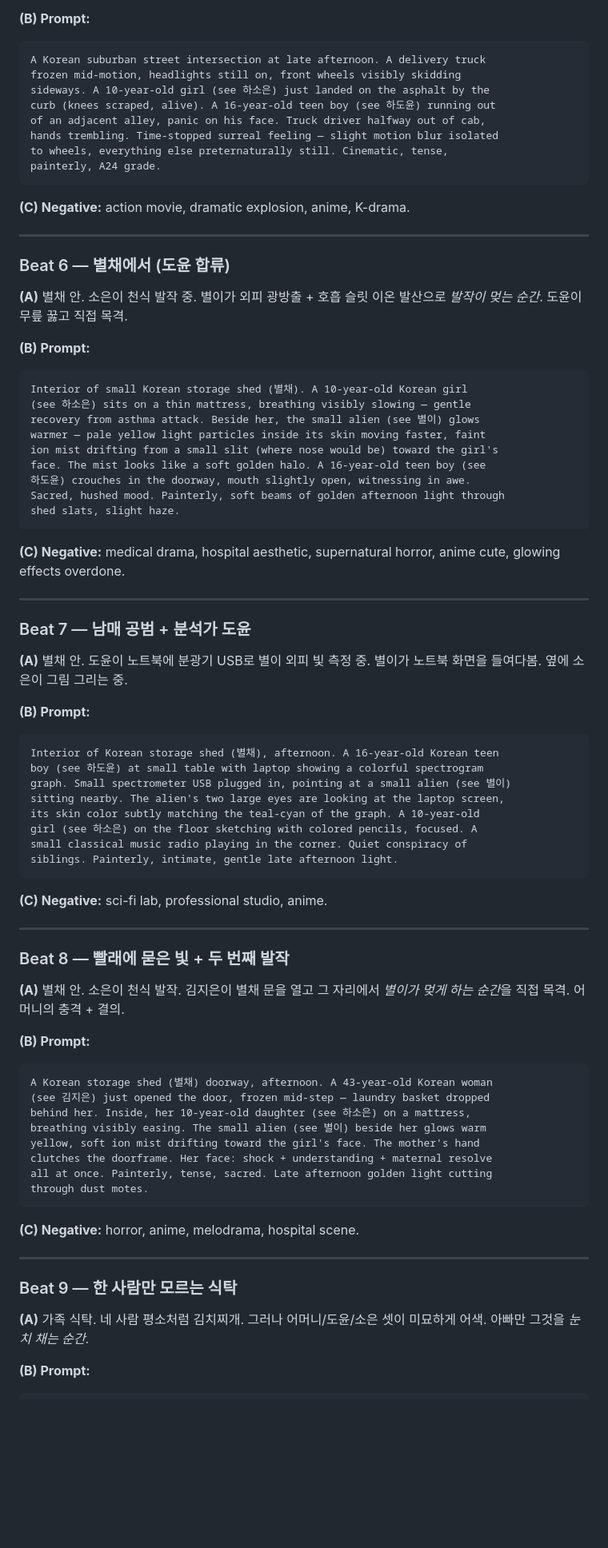
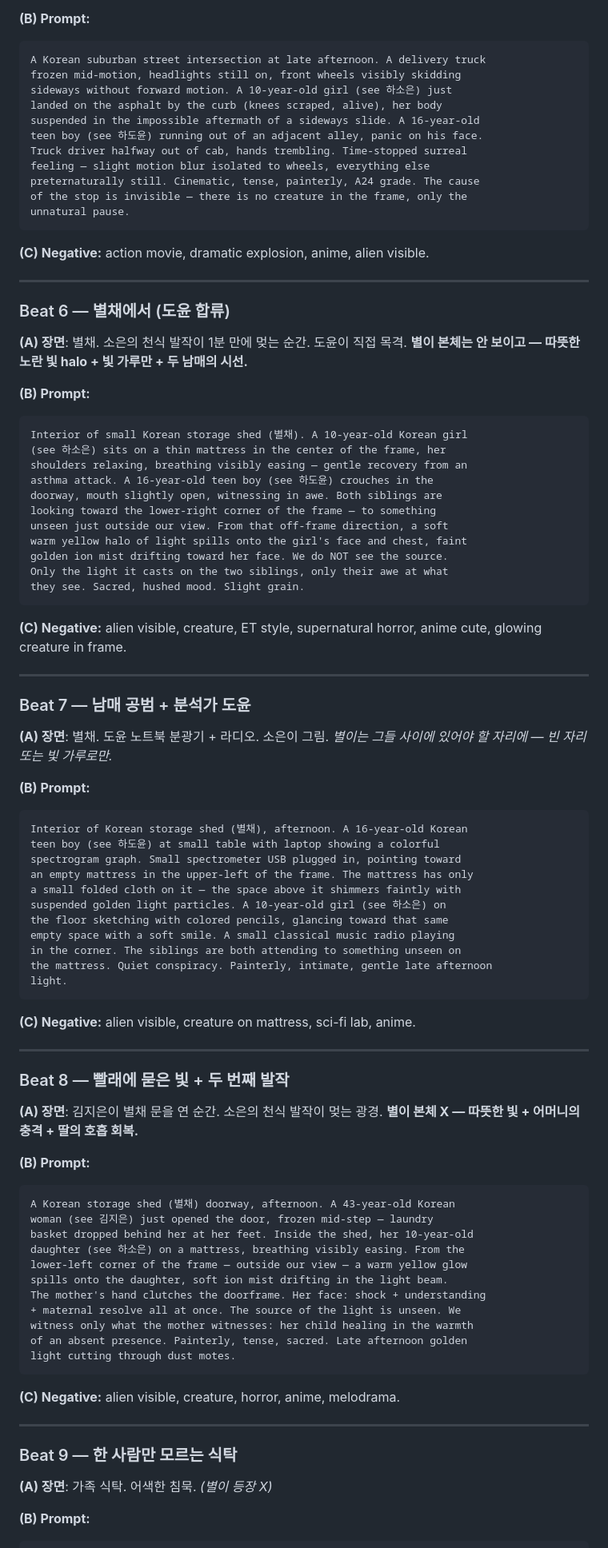
Before and after one commit to AnJong/the-13th-star, a Markdown page: illustrations/AI_BRIEF.md, the part around one of its changes. Shown at 80% size. Drawn GitHub-style; blank space fills up the shorter version.

````diff
--- a/illustrations/AI_BRIEF.md
+++ b/illustrations/AI_BRIEF.md
@@ -258,83 +303,94 @@ puzzled curiosity. Painterly, intimate, suburban Korean teen room aesthetic.
 ```
 A Korean suburban street intersection at late afternoon. A delivery truck
 frozen mid-motion, headlights still on, front wheels visibly skidding
-sideways. A 10-year-old girl (see 하소은) just landed on the asphalt by the
-curb (knees scraped, alive). A 16-year-old teen boy (see 하도윤) running out
-of an adjacent alley, panic on his face. Truck driver halfway out of cab,
-hands trembling. Time-stopped surreal feeling — slight motion blur isolated
-to wheels, everything else preternaturally still. Cinematic, tense,
-painterly, A24 grade.
+sideways without forward motion. A 10-year-old girl (see 하소은) just
+landed on the asphalt by the curb (knees scraped, alive), her body
+suspended in the impossible aftermath of a sideways slide. A 16-year-old
+teen boy (see 하도윤) running out of an adjacent alley, panic on his face.
+Truck driver halfway out of cab, hands trembling. Time-stopped surreal
+feeling — slight motion blur isolated to wheels, everything else
+preternaturally still. Cinematic, tense, painterly, A24 grade. The cause
+of the stop is invisible — there is no creature in the frame, only the
+unnatural pause.
 ```
 
-**(C) Negative:** action movie, dramatic explosion, anime, K-drama.
+**(C) Negative:** action movie, dramatic explosion, anime, alien visible.
 
 ---
 
 ### Beat 6 — 별채에서 (도윤 합류)
 
-**(A)** 별채 안. 소은이 천식 발작 중. 별이가 외피 광방출 + 호흡 슬릿 이온 발산으로 *발작이 멎는 순간*. 도윤이 무릎 꿇고 직접 목격.
+**(A) 장면**: 별채. 소은의 천식 발작이 1분 만에 멎는 순간. 도윤이 직접 목격. **별이 본체는 안 보이고 — 따뜻한 노란 빛 halo + 빛 가루만 + 두 남매의 시선.**
 
 **(B) Prompt:**
 ```
 Interior of small Korean storage shed (별채). A 10-year-old Korean girl
-(see 하소은) sits on a thin mattress, breathing visibly slowing — gentle
-recovery from asthma attack. Beside her, the small alien (see 별이) glows
-warmer — pale yellow light particles inside its skin moving faster, faint
-ion mist drifting from a small slit (where nose would be) toward the girl's
-face. The mist looks like a soft golden halo. A 16-year-old teen boy (see
-하도윤) crouches in the doorway, mouth slightly open, witnessing in awe.
-Sacred, hushed mood. Painterly, soft beams of golden afternoon light through
-shed slats, slight haze.
+(see 하소은) sits on a thin mattress in the center of the frame, her
+shoulders relaxing, breathing visibly easing — gentle recovery from an
+asthma attack. A 16-year-old teen boy (see 하도윤) crouches in the
+doorway, mouth slightly open, witnessing in awe. Both siblings are
+looking toward the lower-right corner of the frame — to something
+unseen just outside our view. From that off-frame direction, a soft
+warm yellow halo of light spills onto the girl's face and chest, faint
+golden ion mist drifting toward her face. We do NOT see the source.
+Only the light it casts on the two siblings, only their awe at what
+they see. Sacred, hushed mood. Slight grain.
 ```
 
-**(C) Negative:** medical drama, hospital aesthetic, supernatural horror,
-anime cute, glowing effects overdone.
+**(C) Negative:** alien visible, creature, ET style, supernatural horror,
+anime cute, glowing creature in frame.
 
 ---
 
 ### Beat 7 — 남매 공범 + 분석가 도윤
 
-**(A)** 별채 안. 도윤이 노트북에 분광기 USB로 별이 외피 빛 측정 중. 별이가 노트북 화면을 들여다봄. 옆에 소은이 그림 그리는 중.
+**(A) 장면**: 별채. 도윤 노트북 분광기 + 라디오. 소은이 그림. *별이는 그들 사이에 있어야 할 자리에 — 빈 자리 또는 빛 가루로만.*
 
 **(B) Prompt:**
 ```
-Interior of Korean storage shed (별채), afternoon. A 16-year-old Korean teen
-boy (see 하도윤) at small table with laptop showing a colorful spectrogram
-graph. Small spectrometer USB plugged in, pointing at a small alien (see 별이)
-sitting nearby. The alien's two large eyes are looking at the laptop screen,
-its skin color subtly matching the teal-cyan of the graph. A 10-year-old
-girl (see 하소은) on the floor sketching with colored pencils, focused. A
-small classical music radio playing in the corner. Quiet conspiracy of
-siblings. Painterly, intimate, gentle late afternoon light.
+Interior of Korean storage shed (별채), afternoon. A 16-year-old Korean
+teen boy (see 하도윤) at small table with laptop showing a colorful
+spectrogram graph. Small spectrometer USB plugged in, pointing toward
+an empty mattress in the upper-left of the frame. The mattress has only
+a small folded cloth on it — the space above it shimmers faintly with
+suspended golden light particles. A 10-year-old girl (see 하소은) on
+the floor sketching with colored pencils, glancing toward that same
+empty space with a soft smile. A small classical music radio playing
+in the corner. The siblings are both attending to something unseen on
+the mattress. Quiet conspiracy. Painterly, intimate, gentle late afternoon
+light.
 ```
 
-**(C) Negative:** sci-fi lab, professional studio, anime.
+**(C) Negative:** alien visible, creature on mattress, sci-fi lab, anime.
 
 ---
 
 ### Beat 8 — 빨래에 묻은 빛 + 두 번째 발작
 
-**(A)** 별채 안. 소은이 천식 발작. 김지은이 별채 문을 열고 그 자리에서 *별이가 멎게 하는 순간*을 직접 목격. 어머니의 충격 + 결의.
+**(A) 장면**: 김지은이 별채 문을 연 순간. 소은의 천식 발작이 멎는 광경. **별이 본체 X — 따뜻한 빛 + 어머니의 충격 + 딸의 호흡 회복.**
 
 **(B) Prompt:**
 ```
-A Korean storage shed (별채) doorway, afternoon. A 43-year-old Korean woman
-(see 김지은) just opened the door, frozen mid-step — laundry basket dropped
-behind her. Inside, her 10-year-old daughter (see 하소은) on a mattress,
-breathing visibly easing. The small alien (see 별이) beside her glows warm
-yellow, soft ion mist drifting toward the girl's face. The mother's hand
-clutches the doorframe. Her face: shock + understanding + maternal resolve
-all at once. Painterly, tense, sacred. Late afternoon golden light cutting
-through dust motes.
+A Korean storage shed (별채) doorway, afternoon. A 43-year-old Korean
+woman (see 김지은) just opened the door, frozen mid-step — laundry
+basket dropped behind her at her feet. Inside the shed, her 10-year-old
+daughter (see 하소은) on a mattress, breathing visibly easing. From the
+lower-left corner of the frame — outside our view — a warm yellow glow
+spills onto the daughter, soft ion mist drifting in the light beam.
+The mother's hand clutches the doorframe. Her face: shock + understanding
++ maternal resolve all at once. The source of the light is unseen. We
+witness only what the mother witnesses: her child healing in the warmth
+of an absent presence. Painterly, tense, sacred. Late afternoon golden
+light cutting through dust motes.
 ```
 
-**(C) Negative:** horror, anime, melodrama, hospital scene.
+**(C) Negative:** alien visible, creature, horror, anime, melodrama.
 
 ---
 
 ### Beat 9 — 한 사람만 모르는 식탁
 
-**(A)** 가족 식탁. 네 사람 평소처럼 김치찌개. 그러나 어머니/도윤/소은 셋이 미묘하게 어색. 아빠만 그것을 *눈치 채는 순간*.
+**(A) 장면**: 가족 식탁. 어색한 침묵. *(별이 등장 X)*
 
 **(B) Prompt:**
 ```
````
Also changed, not shown: other parts of illustrations/AI_BRIEF.md (+262 -191 lines).
